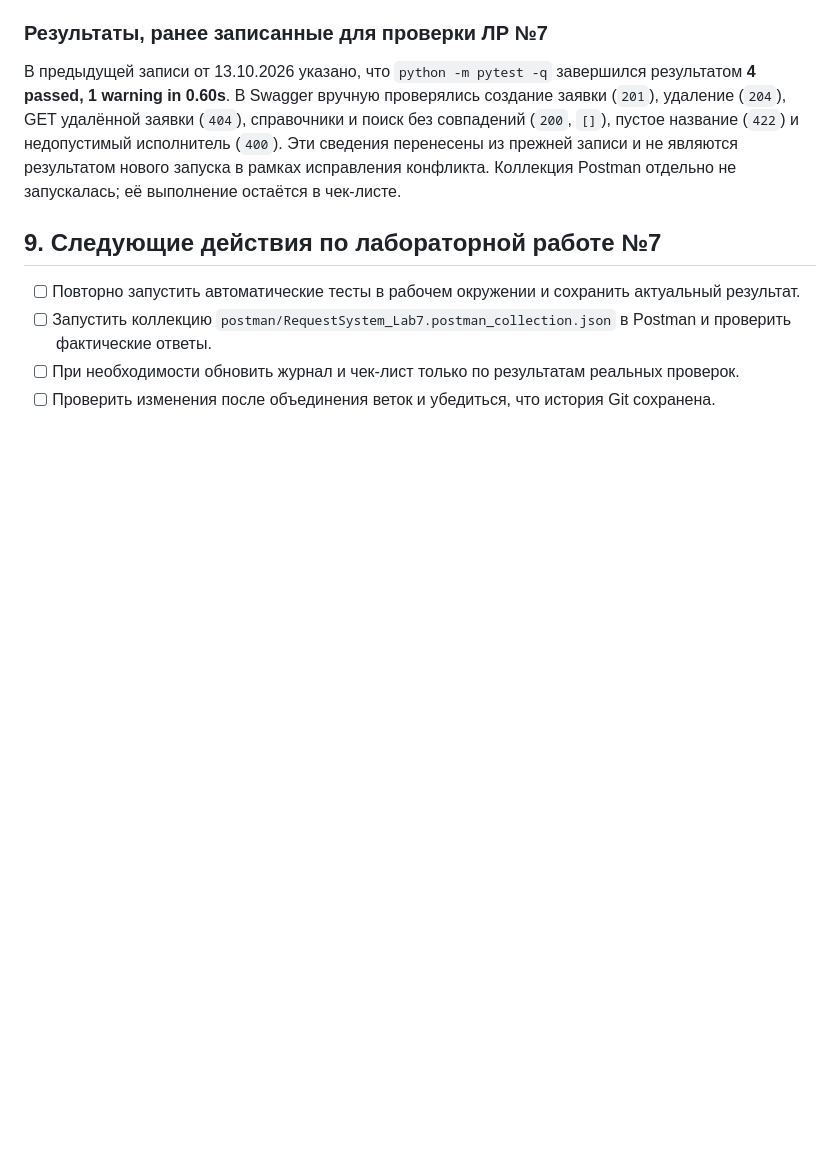
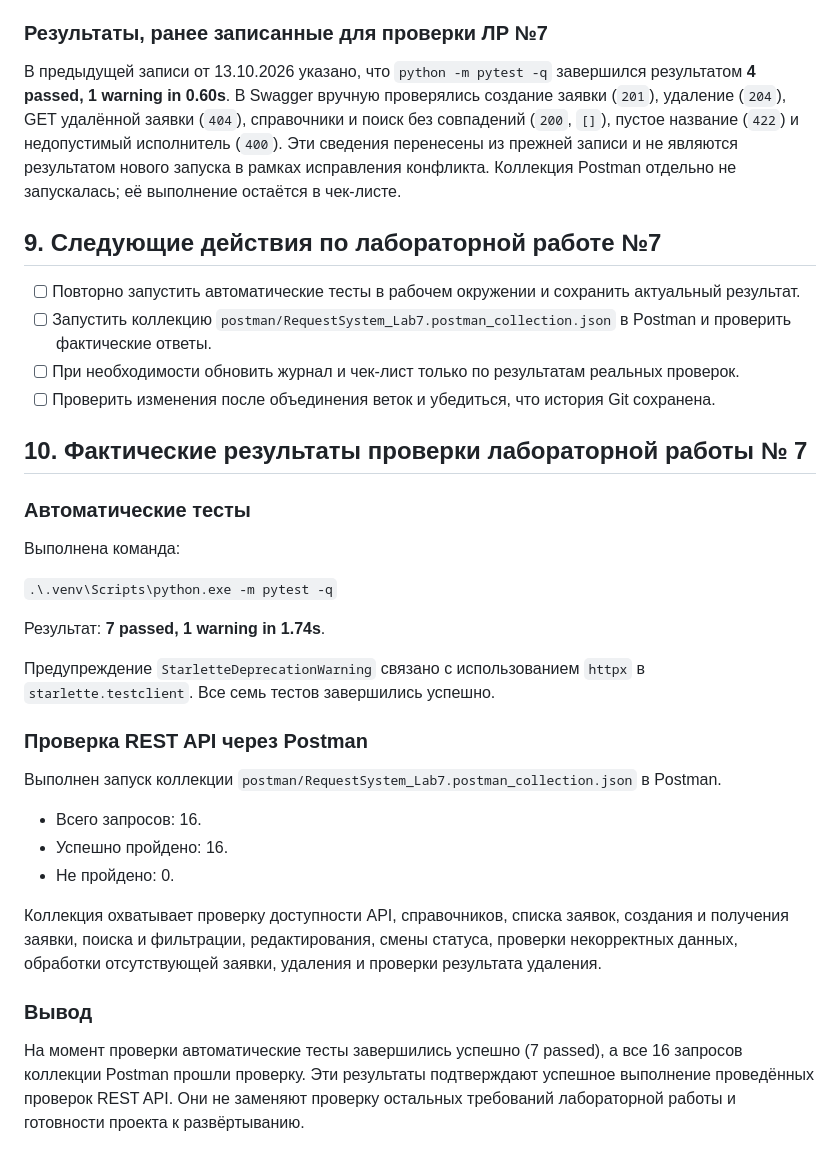
Before and after one commit to mishaekigiri-cyber/request-system, a Markdown page: docs/ai_log.md, the part around the change. GitHub-like rendering; blank space fills up the shorter version.

Commit message:
docs: record lab7 API test results

```diff
--- a/docs/ai_log.md
+++ b/docs/ai_log.md
@@ -96,3 +96,28 @@ ID 15 относится к записанному ручному сценари
 - [ ] Запустить коллекцию `postman/RequestSystem_Lab7.postman_collection.json` в Postman и проверить фактические ответы.
 - [ ] При необходимости обновить журнал и чек-лист только по результатам реальных проверок.
 - [ ] Проверить изменения после объединения веток и убедиться, что история Git сохранена.
+## 10. Фактические результаты проверки лабораторной работы № 7
+
+### Автоматические тесты
+
+Выполнена команда:
+
+`.\.venv\Scripts\python.exe -m pytest -q`
+
+Результат: **7 passed, 1 warning in 1.74s**.
+
+Предупреждение `StarletteDeprecationWarning` связано с использованием `httpx` в `starlette.testclient`. Все семь тестов завершились успешно.
+
+### Проверка REST API через Postman
+
+Выполнен запуск коллекции `postman/RequestSystem_Lab7.postman_collection.json` в Postman.
+
+- Всего запросов: 16.
+- Успешно пройдено: 16.
+- Не пройдено: 0.
+
+Коллекция охватывает проверку доступности API, справочников, списка заявок, создания и получения заявки, поиска и фильтрации, редактирования, смены статуса, проверки некорректных данных, обработки отсутствующей заявки, удаления и проверки результата удаления.
+
+### Вывод
+
+На момент проверки автоматические тесты завершились успешно (7 passed), а все 16 запросов коллекции Postman прошли проверку. Эти результаты подтверждают успешное выполнение проведённых проверок REST API. Они не заменяют проверку остальных требований лабораторной работы и готовности проекта к развёртыванию.
```
